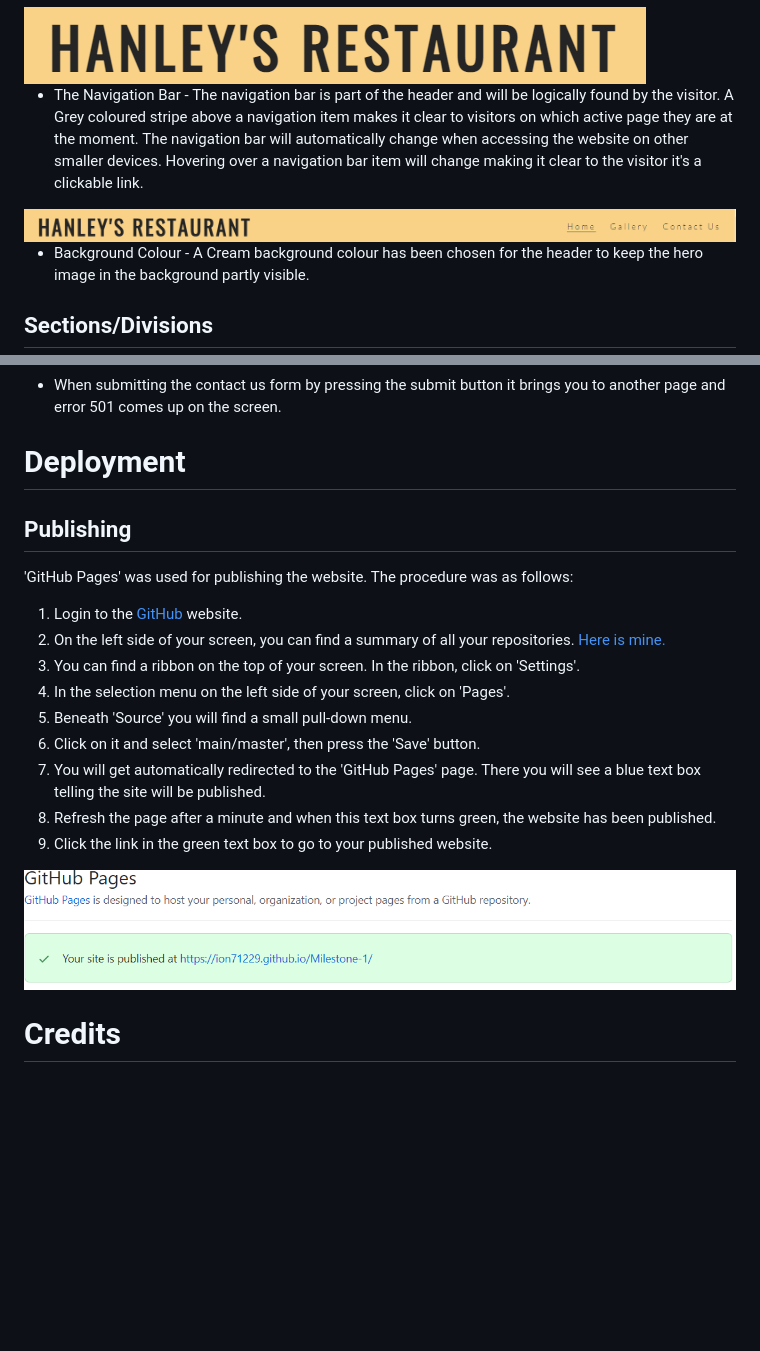
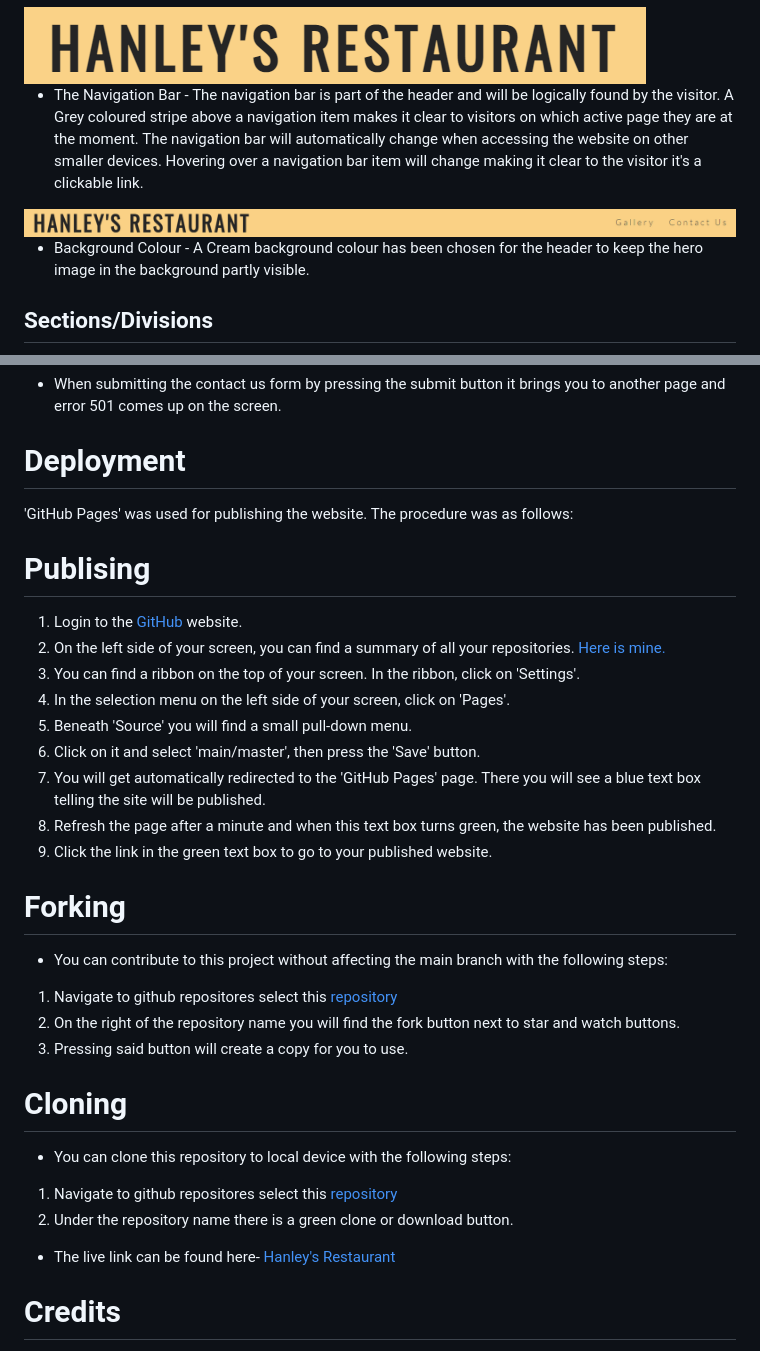
Before and after one commit to Code-Institute-Submissions/Ion71229-Milestone-1_SepResub, a Markdown page: README.md, 2 parts joined by grey strips. Rendered like a GitHub page; pictures changed too: assets/images/Capture Navigation.PNG; blank space fills up the shorter version.

```diff
--- a/README.md
+++ b/README.md
@@ -98,10 +98,10 @@ The footer has been located at the bottom of every page and exists out of social
 - When submitting the contact us form by pressing the submit button it brings you to another page and error 501 comes up on the screen.
 
 # Deployment
-## Publishing
 'GitHub Pages' was used for publishing the website. The procedure was as follows:
 
- 1. Login to the [GitHub](https://github.com/) website.
+# Publising
+1. Login to the [GitHub](https://github.com/) website.
 2. On the left side of your screen, you can find a summary of all your repositories. [Here is mine.](https://github.com/Ion71229/Milestone-1)
 3. You can find a ribbon on the top of your screen. In the ribbon, click on 'Settings'.
 4.  In the selection menu on the left side of your screen, click on 'Pages'.
@@ -110,7 +110,19 @@ The footer has been located at the bottom of every page and exists out of social
 7. You will get automatically redirected to the 'GitHub Pages' page. There you will see a blue text box telling the site will be published.
 8. Refresh the page after a minute and when this text box turns green, the website has been published.
 9. Click the link in the green text box to go to your published website.
-<img src="assets/images/Capture Publish Page.PNG">
+
+# Forking
+- You can contribute to this project without affecting the main branch with the following steps:
+1. Navigate to github repositores select this [repository](https://docs.github.com/en/get-started/quickstart/fork-a-repo)
+2. On the right of the repository name you will find the fork button next to star and watch buttons.
+3. Pressing said button will create a copy for you to use.
+
+# Cloning
+- You can clone this repository to local device with the following steps:
+1. Navigate to github repositores select this [repository](https://github.com/Ion71229/Milestone-1/)
+2. Under the repository name there is a green clone or download button.
+
+- The live link can be found here- [Hanley's Restaurant](https://ion71229.github.io/Milestone-1/)
 
 # Credits
 I used the following websites for my project.
```
Also changed, not shown: 6 other files.
